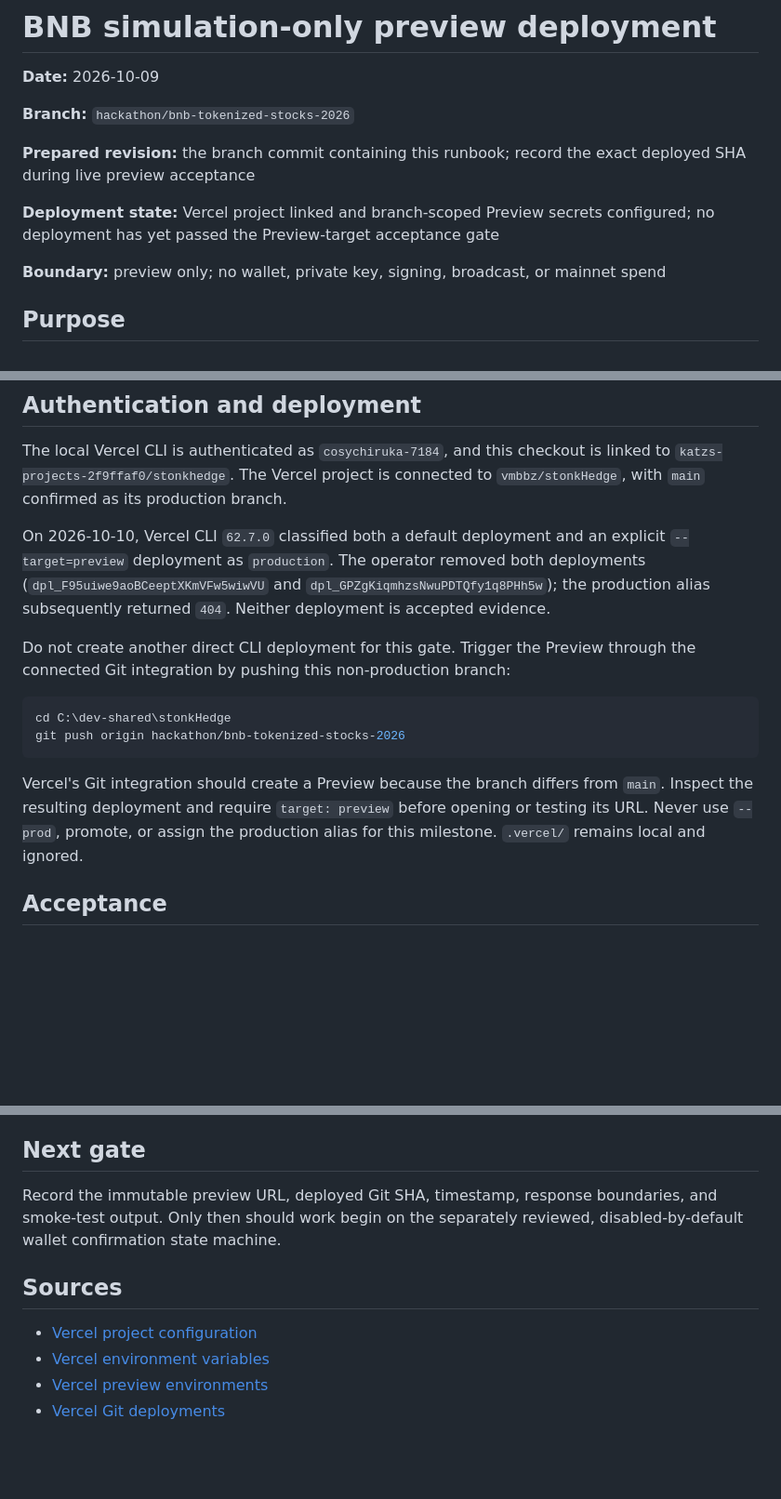
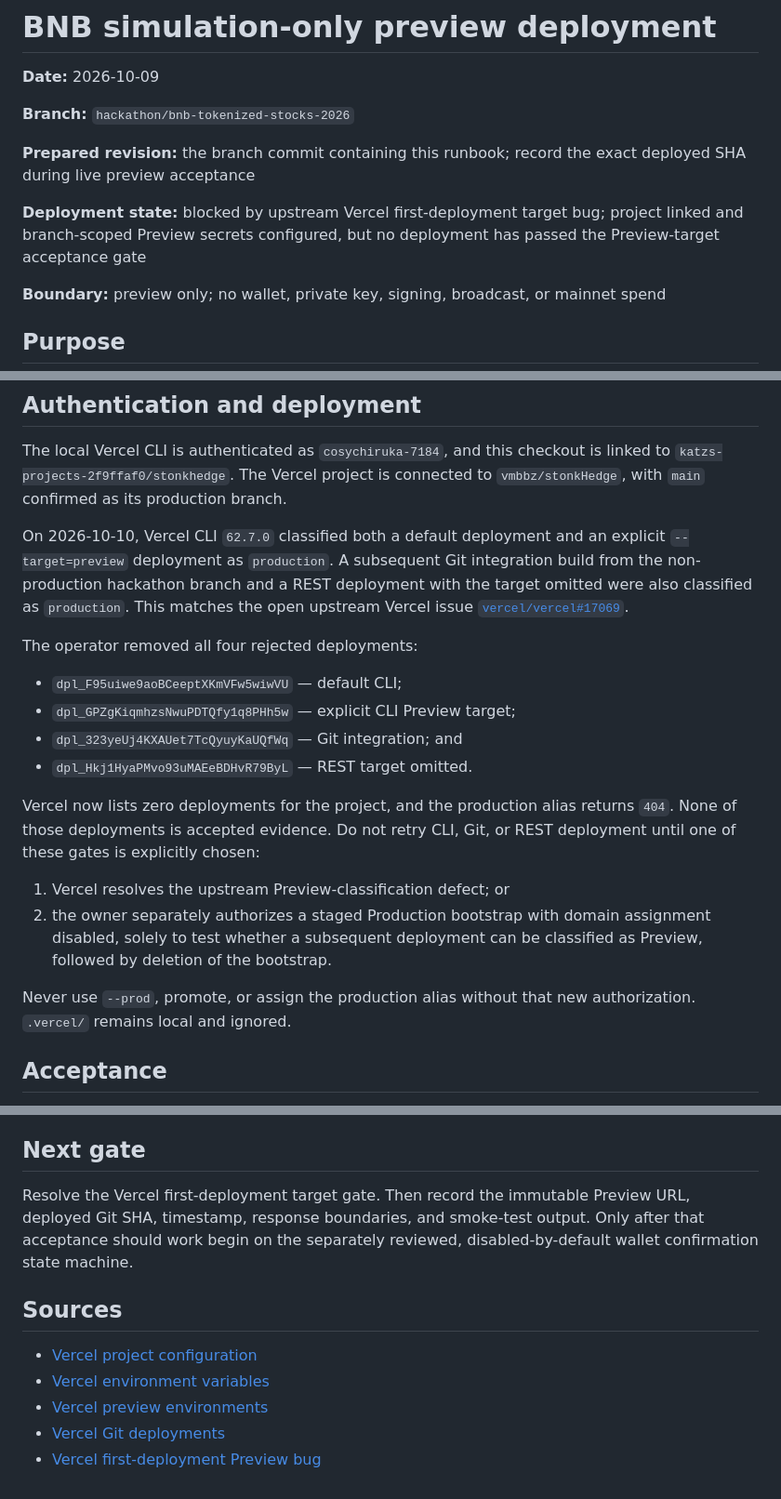
Before and after one commit to vmbbz/stonkHedge, a Markdown page: docs/deployment/2026-10-09-bnb-preview-deployment.md, 3 parts joined by grey strips. Shown at 93% size. GitHub-like rendering; blank space fills up the shorter version.

Commit message:
docs(deploy): record Vercel preview blocker

````diff
--- a/docs/deployment/2026-10-09-bnb-preview-deployment.md
+++ b/docs/deployment/2026-10-09-bnb-preview-deployment.md
@@ -7,8 +7,9 @@
 **Prepared revision:** the branch commit containing this runbook; record the
 exact deployed SHA during live preview acceptance
 
-**Deployment state:** Vercel project linked and branch-scoped Preview secrets
-configured; no deployment has yet passed the Preview-target acceptance gate
+**Deployment state:** blocked by upstream Vercel first-deployment target bug;
+project linked and branch-scoped Preview secrets configured, but no deployment
+has passed the Preview-target acceptance gate
 
 **Boundary:** preview only; no wallet, private key, signing, broadcast, or
 mainnet spend
@@ -68,23 +69,30 @@ is linked to `katzs-projects-2f9ffaf0/stonkhedge`. The Vercel project is connect
 to `vmbbz/stonkHedge`, with `main` confirmed as its production branch.
 
 On 2026-10-10, Vercel CLI `62.7.0` classified both a default deployment and an
-explicit `--target=preview` deployment as `production`. The operator removed
-both deployments (`dpl_F95uiwe9aoBCeeptXKmVFw5wiwVU` and
-`dpl_GPZgKiqmhzsNwuPDTQfy1q8PHh5w`); the production alias subsequently returned
-`404`. Neither deployment is accepted evidence.
+explicit `--target=preview` deployment as `production`. A subsequent Git
+integration build from the non-production hackathon branch and a REST
+deployment with the target omitted were also classified as `production`. This
+matches the open upstream Vercel issue
+[`vercel/vercel#17069`](https://github.com/vercel/vercel/issues/17069).
 
-Do not create another direct CLI deployment for this gate. Trigger the Preview
-through the connected Git integration by pushing this non-production branch:
+The operator removed all four rejected deployments:
 
-```powershell
-cd C:\dev-shared\stonkHedge
-git push origin hackathon/bnb-tokenized-stocks-2026
-```
+- `dpl_F95uiwe9aoBCeeptXKmVFw5wiwVU` — default CLI;
+- `dpl_GPZgKiqmhzsNwuPDTQfy1q8PHh5w` — explicit CLI Preview target;
+- `dpl_323yeUj4KXAUet7TcQyuyKaUQfWq` — Git integration; and
+- `dpl_Hkj1HyaPMvo93uMAEeBDHvR79ByL` — REST target omitted.
 
-Vercel's Git integration should create a Preview because the branch differs
-from `main`. Inspect the resulting deployment and require `target: preview`
-before opening or testing its URL. Never use `--prod`, promote, or assign the
-production alias for this milestone. `.vercel/` remains local and ignored.
+Vercel now lists zero deployments for the project, and the production alias
+returns `404`. None of those deployments is accepted evidence. Do not retry
+CLI, Git, or REST deployment until one of these gates is explicitly chosen:
+
+1. Vercel resolves the upstream Preview-classification defect; or
+2. the owner separately authorizes a staged Production bootstrap with domain
+   assignment disabled, solely to test whether a subsequent deployment can be
+   classified as Preview, followed by deletion of the bootstrap.
+
+Never use `--prod`, promote, or assign the production alias without that new
+authorization. `.vercel/` remains local and ignored.
 
 ## Acceptance
 
@@ -139,9 +147,10 @@ usage.
 
 ## Next gate
 
-Record the immutable preview URL, deployed Git SHA, timestamp, response
-boundaries, and smoke-test output. Only then should work begin on the separately
-reviewed, disabled-by-default wallet confirmation state machine.
+Resolve the Vercel first-deployment target gate. Then record the immutable
+Preview URL, deployed Git SHA, timestamp, response boundaries, and smoke-test
+output. Only after that acceptance should work begin on the separately reviewed,
+disabled-by-default wallet confirmation state machine.
 
 ## Sources
 
@@ -149,3 +158,4 @@ reviewed, disabled-by-default wallet confirmation state machine.
 - [Vercel environment variables](https://vercel.com/docs/environment-variables)
 - [Vercel preview environments](https://vercel.com/docs/deployments/environments)
 - [Vercel Git deployments](https://vercel.com/docs/git)
+- [Vercel first-deployment Preview bug](https://github.com/vercel/vercel/issues/17069)
````
